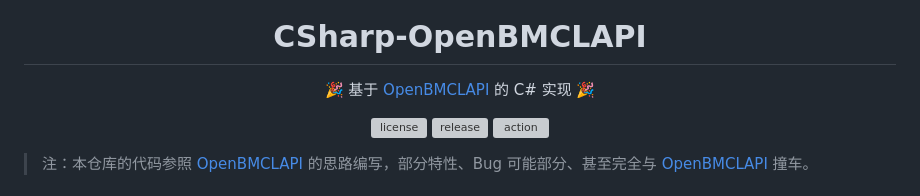
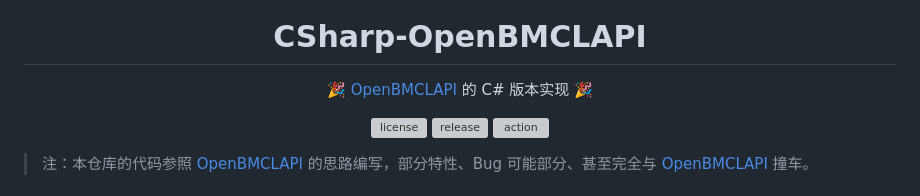
Before and after one commit to SaltWood-Studio/CSharp-OpenBMCLAPI, a Markdown page: README.MD, the part around the change. GitHub-like rendering; grey boxes are pictures that could not be loaded.

Commit message:
readme: 修改一句话介绍

```diff
--- a/README.MD
+++ b/README.MD
@@ -3,7 +3,7 @@
 ![CSharp-OpenBMCLAPI](https://github.com/SALTWOOD/CSharp-OpenBMCLAPI/assets/105980161/20b4b593-4ab9-445b-8a4b-6e329aa041c2)
 
 # CSharp-OpenBMCLAPI
-🎉 基于 [OpenBMCLAPI](https://github.com/bangbang93/openbmclapi) 的 C# 实现 🎉
+🎉 [OpenBMCLAPI](https://github.com/bangbang93/openbmclapi) 的 C# 版本实现 🎉
 
 </center>
 
```
